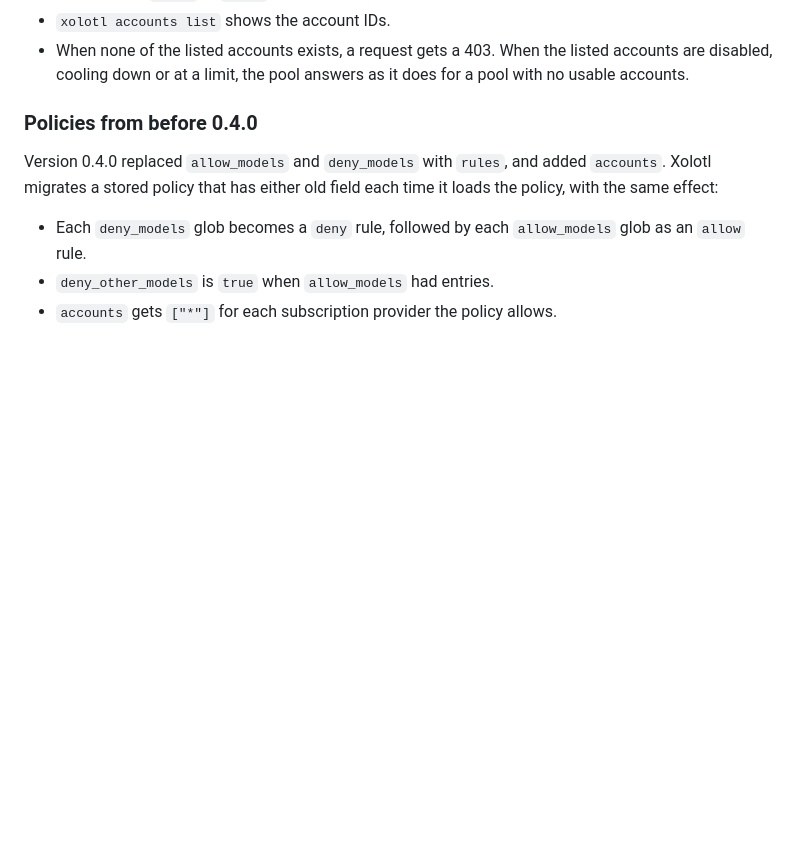
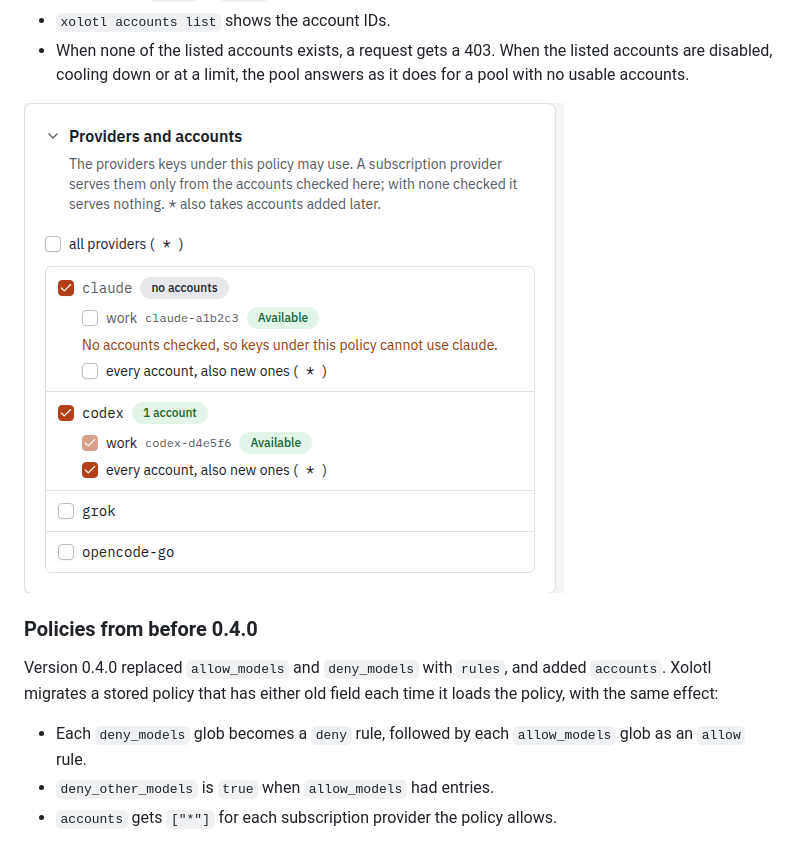
Before and after one commit to wyrd-company/xolotl, a Markdown page: docs/user/policies-and-keys.md, the part around the change. Rendered like a GitHub page; pictures changed too: docs/user/assets/policy-no-accounts.png (added); blank space fills up the shorter version.

Commit message:
docs(user): show the warning in the policy editor
Co-Authored-By: Claude Opus 5.5 <noreply@anthropic.com>

```diff
--- a/docs/user/policies-and-keys.md
+++ b/docs/user/policies-and-keys.md
@@ -115,6 +115,8 @@ claude = ["*"]                                    # every account, also new ones
 - When none of the listed accounts exists, a request gets a 403. When the
   listed accounts are disabled, cooling down or at a limit, the pool answers
   as it does for a pool with no usable accounts.
+
+![The policy editor warning under claude, which has an account that is not checked](assets/policy-no-accounts.png)
 
 ### Policies from before 0.4.0
 
```
Also changed, not shown: 1 other file.
